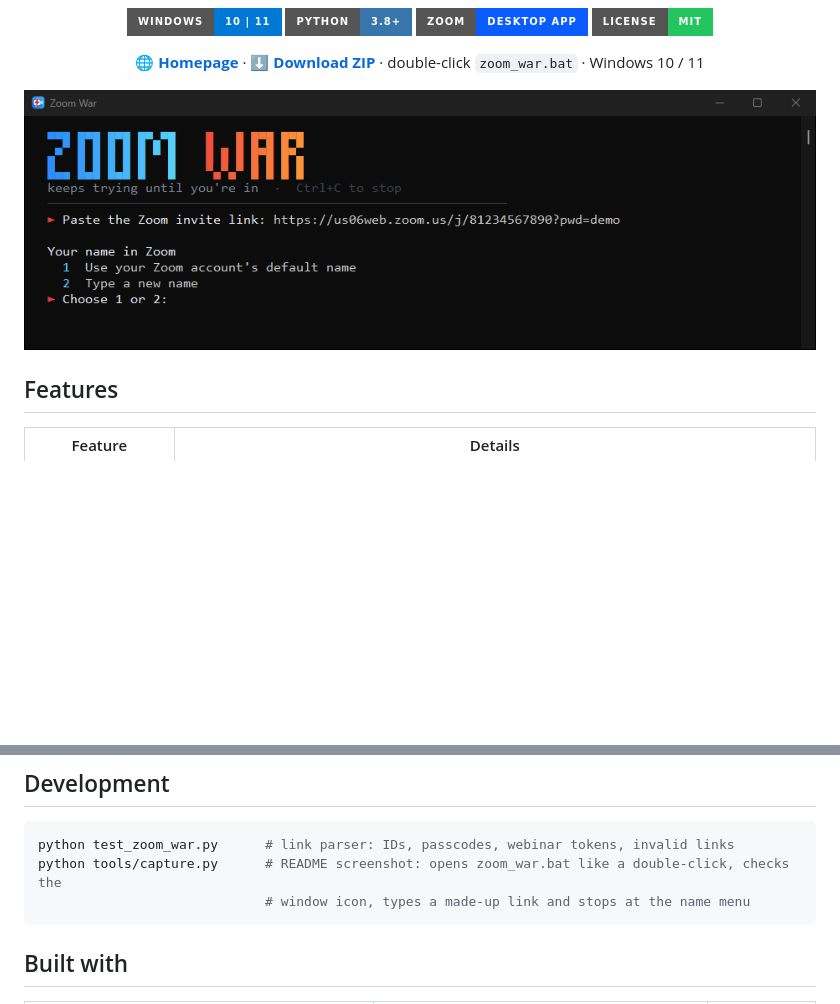
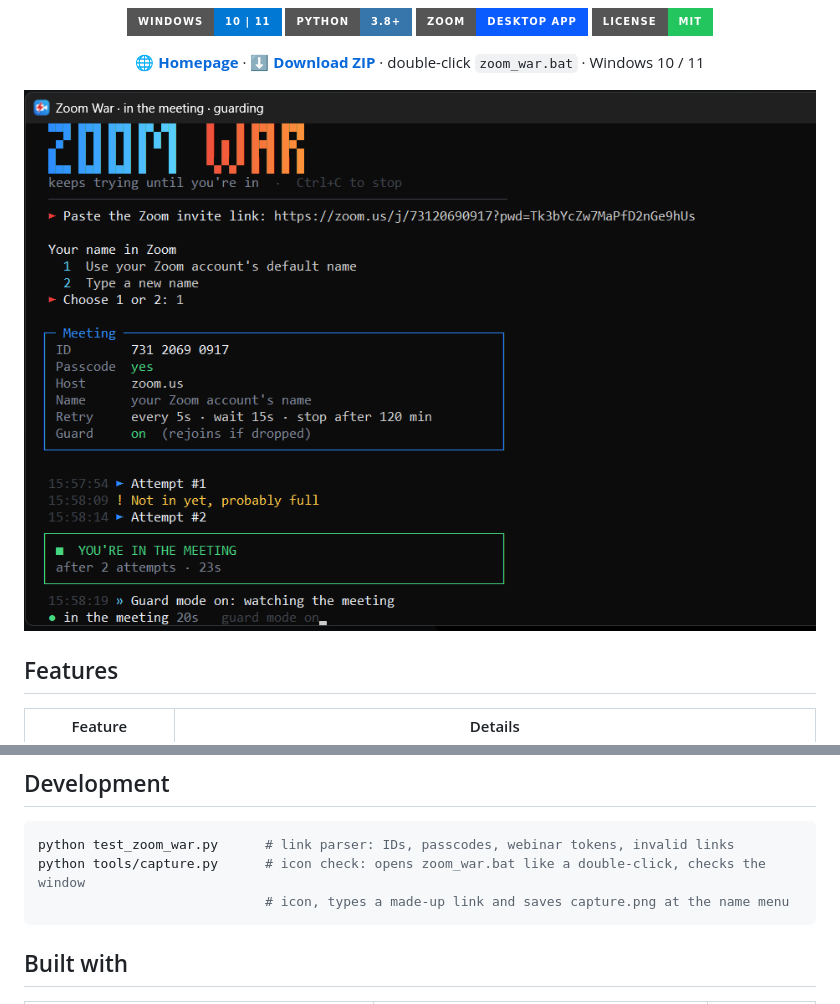
Before and after one commit to abdani/Zoom-War, a Markdown page: README.md, 2 parts joined by grey strips. GitHub-like rendering; pictures changed too: docs/images/console.png; badges without logos; blank space fills up the shorter version.

Commit message:
README and homepage screenshot: a full run from attempt to guard mode
The invite link and meeting ID in the shot are swapped for made-up ones.
tools/capture.py now saves capture.png (git-ignored) so it no longer
overwrites the README screenshot.

Co-Authored-By: Claude Opus 5.5 <noreply@anthropic.com>

````diff
--- a/README.md
+++ b/README.md
@@ -23,7 +23,7 @@
   double-click <code>zoom_war.bat</code> · Windows 10 / 11
 </p>
 
-![Zoom War in its console window, asking for the name to use in Zoom](docs/images/console.png?v=2)
+![Zoom War in its console window: the meeting panel, a full first attempt, in on the second, then guard mode watching the meeting](docs/images/console.png?v=3)
 
 ## Features
 
@@ -80,8 +80,8 @@ Press <kbd>Ctrl</kbd>+<kbd>C</kbd> to stop at any time.
 
 ```powershell
 python test_zoom_war.py      # link parser: IDs, passcodes, webinar tokens, invalid links
-python tools/capture.py      # README screenshot: opens zoom_war.bat like a double-click, checks the
-                             # window icon, types a made-up link and stops at the name menu
+python tools/capture.py      # icon check: opens zoom_war.bat like a double-click, checks the window
+                             # icon, types a made-up link and saves capture.png at the name menu
 ```
 
 ## Built with
````
Also changed, not shown: 3 other files.
